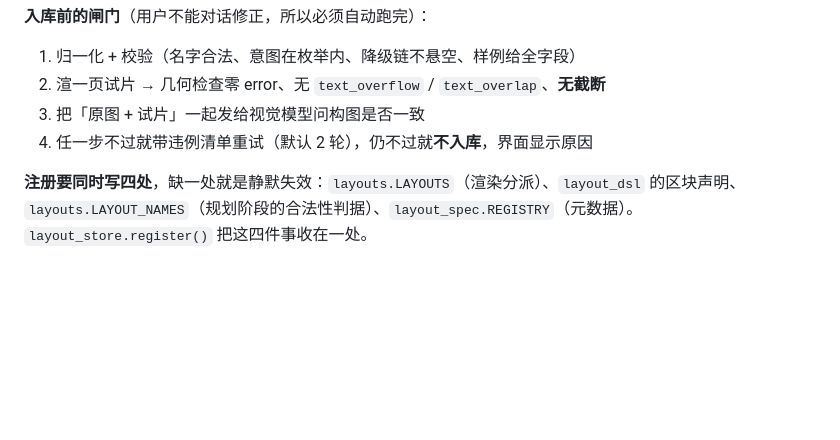
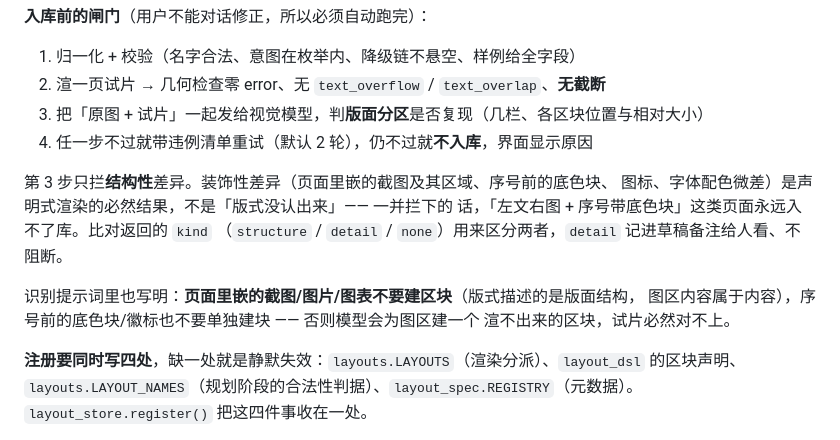
Before and after one commit to Hash-dogs/pptcreator, a Markdown page: docs/程序运行逻辑.md, the part around the change. GitHub-like rendering; blank space fills up the shorter version.

```diff
--- a/docs/程序运行逻辑.md
+++ b/docs/程序运行逻辑.md
@@ -297,8 +297,17 @@
 
 1. 归一化 + 校验（名字合法、意图在枚举内、降级链不悬空、样例给全字段）
 2. 渲一页试片 → 几何检查零 error、无 `text_overflow` / `text_overlap`、**无截断**
-3. 把「原图 + 试片」一起发给视觉模型问构图是否一致
+3. 把「原图 + 试片」一起发给视觉模型，判**版面分区**是否复现（几栏、各区块位置与相对大小）
 4. 任一步不过就带违例清单重试（默认 2 轮），仍不过就**不入库**，界面显示原因
+
+第 3 步只拦**结构性**差异。装饰性差异（页面里嵌的截图及其区域、序号前的底色块、
+图标、字体配色微差）是声明式渲染的必然结果，不是「版式没认出来」—— 一并拦下的
+话，「左文右图 + 序号带底色块」这类页面永远入不了库。比对返回的 `kind`
+（`structure` / `detail` / `none`）用来区分两者，`detail` 记进草稿备注给人看、不阻断。
+
+识别提示词里也写明：**页面里嵌的截图/图片/图表不要建区块**（版式描述的是版面结构，
+图区内容属于内容），序号前的底色块/徽标也不要单独建块 —— 否则模型会为图区建一个
+渲不出来的区块，试片必然对不上。
 
 **注册要同时写四处**，缺一处就是静默失效：`layouts.LAYOUTS`（渲染分派）、`layout_dsl` 的区块声明、`layouts.LAYOUT_NAMES`（规划阶段的合法性判据）、`layout_spec.REGISTRY`（元数据）。`layout_store.register()` 把这四件事收在一处。
 
```
Also changed, not shown: README.md (+7 -2 lines).
